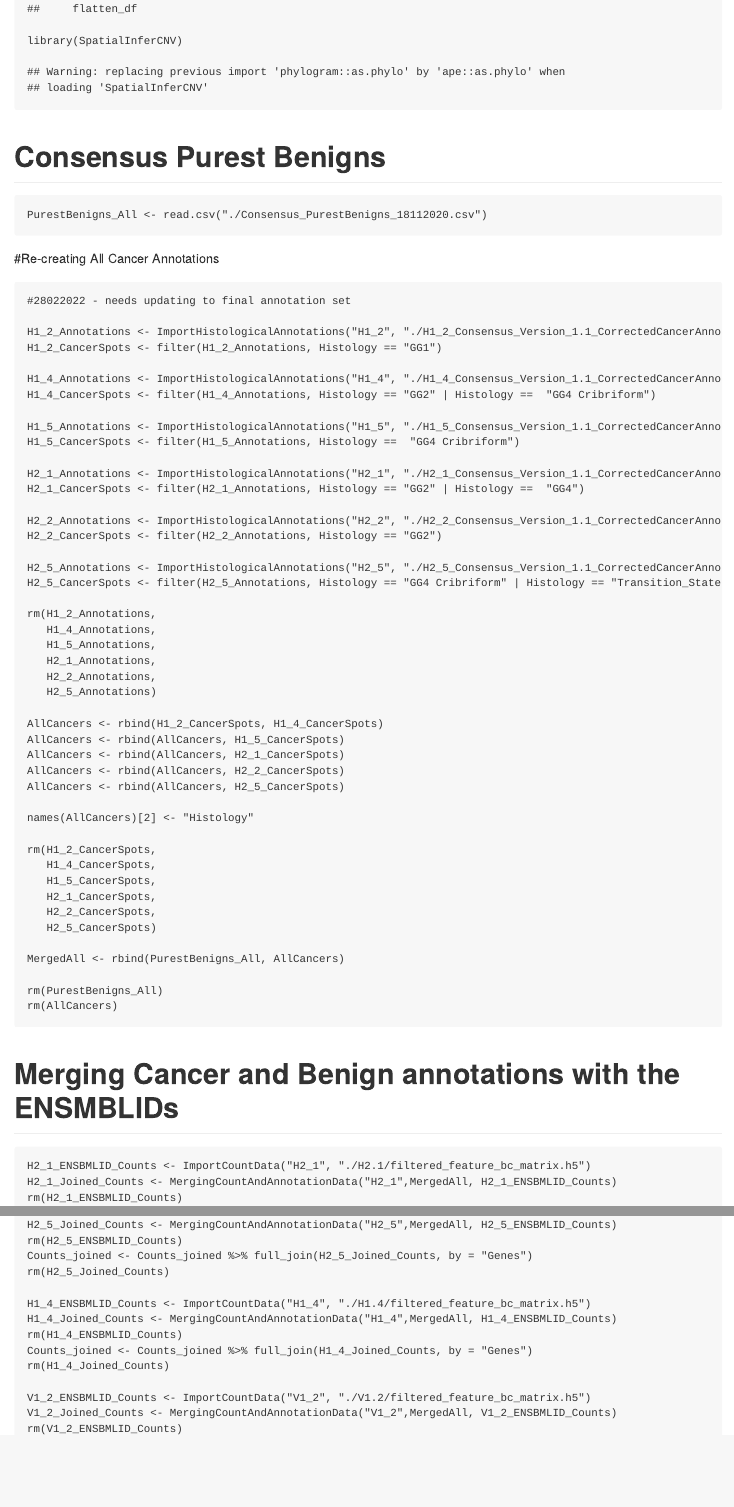
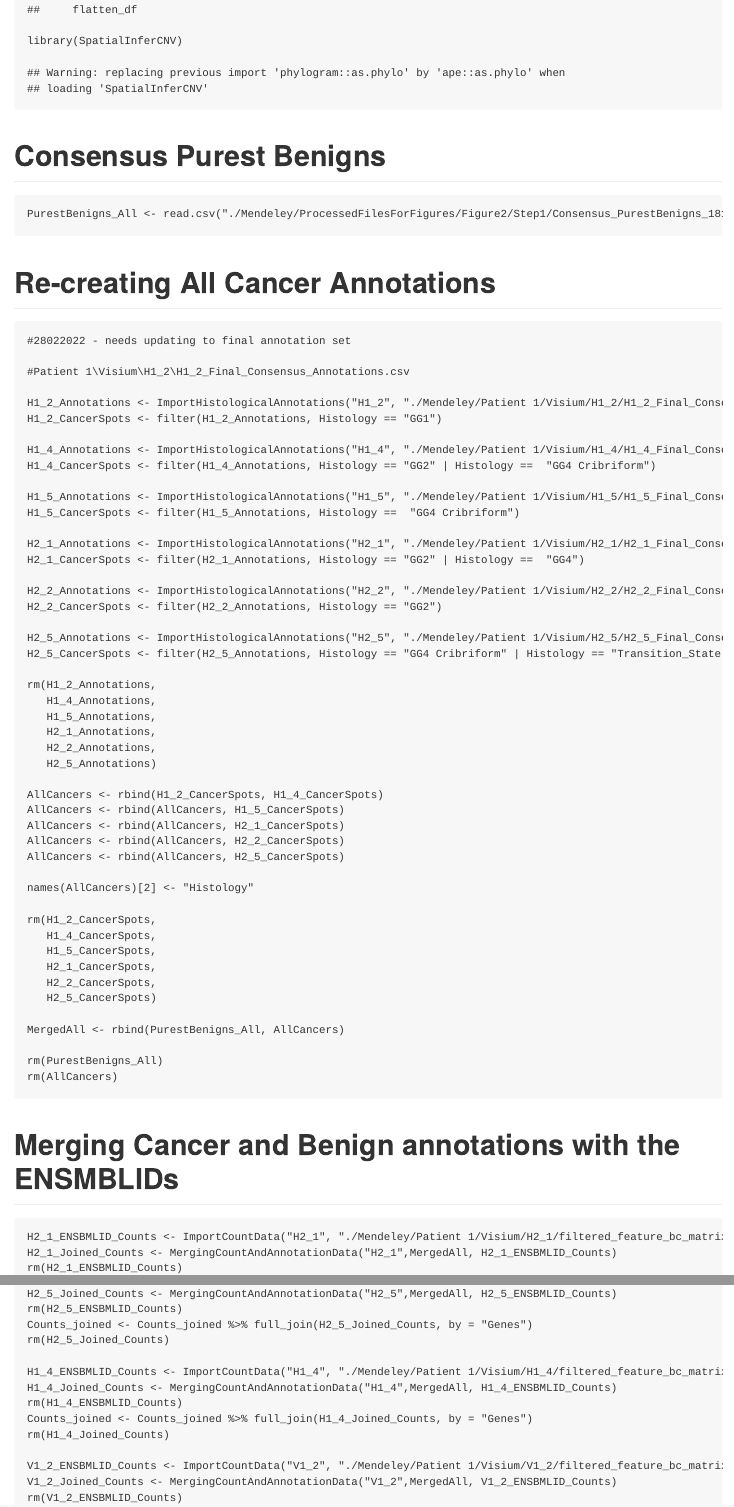
Before and after one commit to aerickso/SpatialInferCNV, an R Markdown document (Scripts/Figure 2/Step1/Figure2a_AllCancer_siCNV_step1_unsupervised.Rmd): the page in a window 1100 px wide, from 580 px down before the commit and from 620 px down after it, so that both start at the same text, and a second part further down, joined at a grey line. The pictures show the output file Scripts/Figure 2/Step1/Figure2a_AllCancer_siCNV_step1_unsupervised.md that the author committed with the source, drawn offline in the style of GitHub.

Commit message:
Updating Fig 2 scripts

````diff
--- a/Scripts/Figure 2/Step1/Figure2a_AllCancer_siCNV_step1_unsupervised.Rmd
+++ b/Scripts/Figure 2/Step1/Figure2a_AllCancer_siCNV_step1_unsupervised.Rmd
@@ -15,30 +16,32 @@ library(SpatialInferCNV)
 # Consensus Purest Benigns
 
 ```{r, eval = FALSE}
-PurestBenigns_All <- read.csv("./Consensus_PurestBenigns_18112020.csv")
+PurestBenigns_All <- read.csv("./Mendeley/ProcessedFilesForFigures/Figure2/Step1/Consensus_PurestBenigns_18112020.csv")
 ```
 
-#Re-creating All Cancer Annotations
+# Re-creating All Cancer Annotations
 
 ```{r, eval = FALSE}
 #28022022 - needs updating to final annotation set
 
-H1_2_Annotations <- ImportHistologicalAnnotations("H1_2", "./H1_2_Consensus_Version_1.1_CorrectedCancerAnnotations_20112020.csv")
+#Patient 1\Visium\H1_2\H1_2_Final_Consensus_Annotations.csv
+
+H1_2_Annotations <- ImportHistologicalAnnotations("H1_2", "./Mendeley/Patient 1/Visium/H1_2/H1_2_Final_Consensus_Annotations.csv")
 H1_2_CancerSpots <- filter(H1_2_Annotations, Histology == "GG1")
 
-H1_4_Annotations <- ImportHistologicalAnnotations("H1_4", "./H1_4_Consensus_Version_1.1_CorrectedCancerAnnotations_20112020.csv")
+H1_4_Annotations <- ImportHistologicalAnnotations("H1_4", "./Mendeley/Patient 1/Visium/H1_4/H1_4_Final_Consensus_Annotations.csv")
 H1_4_CancerSpots <- filter(H1_4_Annotations, Histology == "GG2" | Histology ==  "GG4 Cribriform")
 
-H1_5_Annotations <- ImportHistologicalAnnotations("H1_5", "./H1_5_Consensus_Version_1.1_CorrectedCancerAnnotations_20112020.csv")
+H1_5_Annotations <- ImportHistologicalAnnotations("H1_5", "./Mendeley/Patient 1/Visium/H1_5/H1_5_Final_Consensus_Annotations.csv")
 H1_5_CancerSpots <- filter(H1_5_Annotations, Histology ==  "GG4 Cribriform")
 
-H2_1_Annotations <- ImportHistologicalAnnotations("H2_1", "./H2_1_Consensus_Version_1.1_CorrectedCancerAnnotations_20112020.csv")
+H2_1_Annotations <- ImportHistologicalAnnotations("H2_1", "./Mendeley/Patient 1/Visium/H2_1/H2_1_Final_Consensus_Annotations.csv")
 H2_1_CancerSpots <- filter(H2_1_Annotations, Histology == "GG2" | Histology ==  "GG4")
 
-H2_2_Annotations <- ImportHistologicalAnnotations("H2_2", "./H2_2_Consensus_Version_1.1_CorrectedCancerAnnotations_20112020.csv")
+H2_2_Annotations <- ImportHistologicalAnnotations("H2_2", "./Mendeley/Patient 1/Visium/H2_2/H2_2_Final_Consensus_Annotations.csv")
 H2_2_CancerSpots <- filter(H2_2_Annotations, Histology == "GG2")
 
-H2_5_Annotations <- ImportHistologicalAnnotations("H2_5", "./H2_5_Consensus_Version_1.1_CorrectedCancerAnnotations_20112020.csv")
+H2_5_Annotations <- ImportHistologicalAnnotations("H2_5", "./Mendeley/Patient 1/Visium/H2_5/H2_5_Final_Consensus_Annotations.csv")
 H2_5_CancerSpots <- filter(H2_5_Annotations, Histology == "GG4 Cribriform" | Histology == "Transition_State")
 
 rm(H1_2_Annotations,
@@ -72,7 +75,7 @@ rm(AllCancers)
 # Merging Cancer and Benign annotations with the ENSMBLIDs
 
 ```{r, eval = FALSE}
-H2_1_ENSBMLID_Counts <- ImportCountData("H2_1", "./H2.1/filtered_feature_bc_matrix.h5")
+H2_1_ENSBMLID_Counts <- ImportCountData("H2_1", "./Mendeley/Patient 1/Visium/H2_1/filtered_feature_bc_matrix.h5")
 H2_1_Joined_Counts <- MergingCountAndAnnotationData("H2_1",MergedAll, H2_1_ENSBMLID_Counts)
 rm(H2_1_ENSBMLID_Counts)
 Counts_joined <- H2_1_Joined_Counts
@@ -102,13 +105,13 @@ rm(H2_5_ENSBMLID_Counts)
 Counts_joined <- Counts_joined %>% full_join(H2_5_Joined_Counts, by = "Genes")
 rm(H2_5_Joined_Counts)
 
-H1_4_ENSBMLID_Counts <- ImportCountData("H1_4", "./H1.4/filtered_feature_bc_matrix.h5")
+H1_4_ENSBMLID_Counts <- ImportCountData("H1_4", "./Mendeley/Patient 1/Visium/H1_4/filtered_feature_bc_matrix.h5")
 H1_4_Joined_Counts <- MergingCountAndAnnotationData("H1_4",MergedAll, H1_4_ENSBMLID_Counts)
 rm(H1_4_ENSBMLID_Counts)
 Counts_joined <- Counts_joined %>% full_join(H1_4_Joined_Counts, by = "Genes")
 rm(H1_4_Joined_Counts)
 
-V1_2_ENSBMLID_Counts <- ImportCountData("V1_2", "./V1.2/filtered_feature_bc_matrix.h5")
+V1_2_ENSBMLID_Counts <- ImportCountData("V1_2", "./Mendeley/Patient 1/Visium/V1_2/filtered_feature_bc_matrix.h5")
 V1_2_Joined_Counts <- MergingCountAndAnnotationData("V1_2",MergedAll, V1_2_ENSBMLID_Counts)
 rm(V1_2_ENSBMLID_Counts)
 Counts_joined <- Counts_joined %>% full_join(V1_2_Joined_Counts, by = "Genes")
````
Also changed, not shown: Scripts/Figure 2/Step1/Figure2a_AllCancer_siCNV_step1_unsupervised.md, Scripts/Figure 2/Step1/Figure2a_AllCancer_siCNV_step1_unsupervised.Rmd (19 more changed lines).
